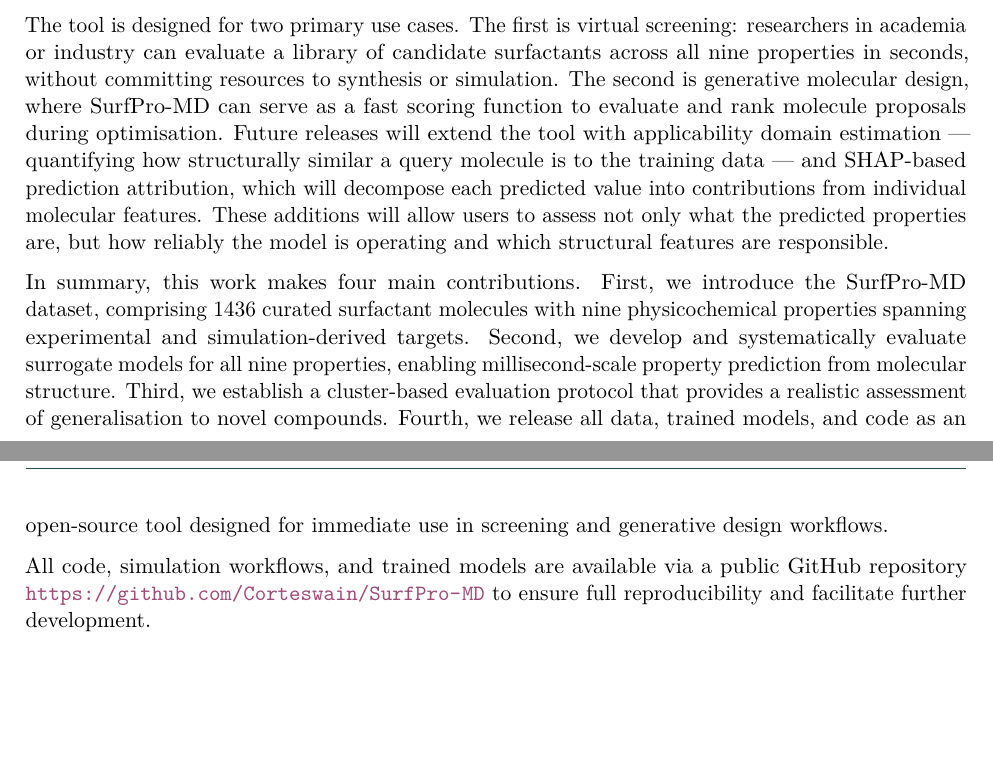
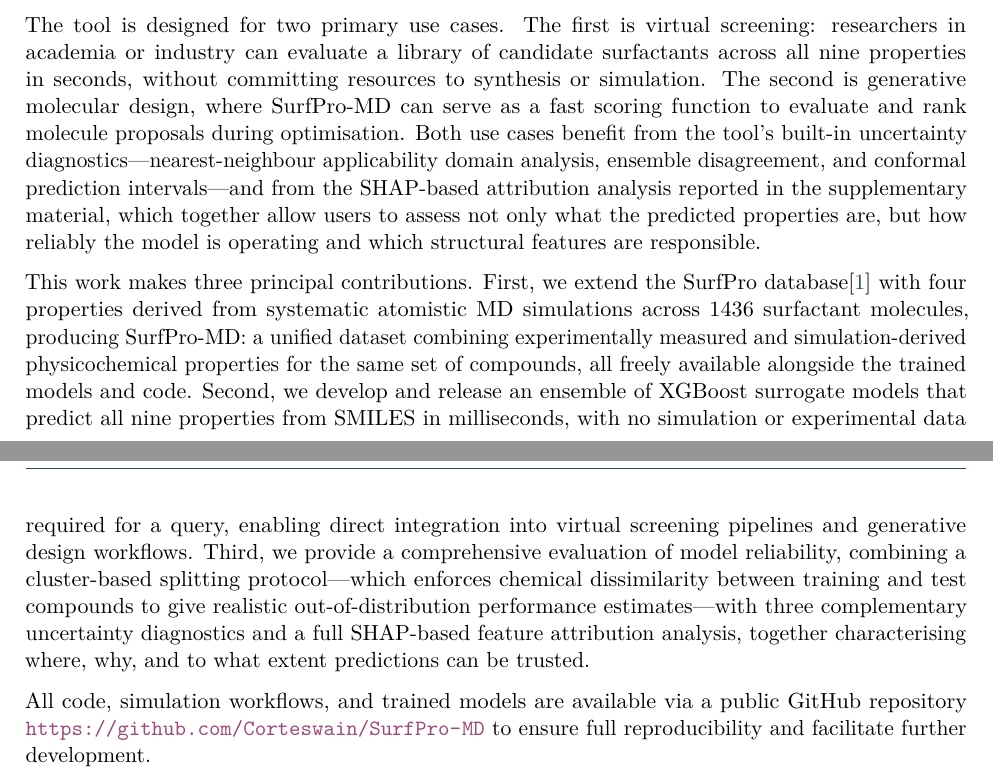
Before and after one commit to Corteswain/SurfPro-MD, a LaTeX document (paper/main.tex): two parts of pages 2 and 3 of 24, joined at a grey line, cut so that both start at the same text, the shorter picture padded with empty space. Compiled offline with pdfLaTeX.

Commit message:
intro: restate contributions as three prose paragraphs
Replace the four-item bullet-style summary with three principal
contributions in prose form:
  1. SurfPro-MD dataset (SurfPro + MD-derived properties)
  2. XGBoost surrogate models predicting nine properties from SMILES
  3. Comprehensive reliability evaluation (cluster splitting, three
     uncertainty diagnostics, SHAP attribution)

Also fix the residual "Future releases will extend the tool..."
sentence, which contradicted earlier fixes; the applicability domain
and SHAP analyses are already present.

Line breaks added after each sentence in touched paragraphs per
vim-editing convention.

Co-Authored-By: Claude Sonnet 4.6 <noreply@anthropic.com>

```diff
--- a/paper/main.tex
+++ b/paper/main.tex
@@ -125,9 +129,15 @@ Machine learning surrogate models offer a practical alternative: once trained on
 
 This work closes that gap. We introduce SurfPro-MD, an open-source surrogate modelling tool that predicts nine surfactant physicochemical properties directly from SMILES representations, requiring no experimental data or simulation expertise. Starting from the SurfPro database\cite{hodl_surfpro_2025}, we construct an augmented dataset of 1436 molecules by adding four properties generated from systematic atomistic MD simulations: solute and solvent diffusion coefficients, bulk viscosity, and interfacial surface tension. Surrogate models trained on this combined dataset are evaluated using a cluster-based protocol that enforces chemical dissimilarity between training and test compounds, ensuring that reported performance reflects generalisation to genuinely novel structures.
 
-The tool is designed for two primary use cases. The first is virtual screening: researchers in academia or industry can evaluate a library of candidate surfactants across all nine properties in seconds, without committing resources to synthesis or simulation. The second is generative molecular design, where SurfPro-MD can serve as a fast scoring function to evaluate and rank molecule proposals during optimisation. Future releases will extend the tool with applicability domain estimation --- quantifying how structurally similar a query molecule is to the training data --- and SHAP-based prediction attribution, which will decompose each predicted value into contributions from individual molecular features. These additions will allow users to assess not only what the predicted properties are, but how reliably the model is operating and which structural features are responsible.
+The tool is designed for two primary use cases.
+The first is virtual screening: researchers in academia or industry can evaluate a library of candidate surfactants across all nine properties in seconds, without committing resources to synthesis or simulation.
+The second is generative molecular design, where SurfPro-MD can serve as a fast scoring function to evaluate and rank molecule proposals during optimisation.
+Both use cases benefit from the tool's built-in uncertainty diagnostics---nearest-neighbour applicability domain analysis, ensemble disagreement, and conformal prediction intervals---and from the SHAP-based attribution analysis reported in the supplementary material, which together allow users to assess not only what the predicted properties are, but how reliably the model is operating and which structural features are responsible.
 
-In summary, this work makes four main contributions. First, we introduce the SurfPro-MD dataset, comprising 1436 curated surfactant molecules with nine physicochemical properties spanning experimental and simulation-derived targets. Second, we develop and systematically evaluate surrogate models for all nine properties, enabling millisecond-scale property prediction from molecular structure. Third, we establish a cluster-based evaluation protocol that provides a realistic assessment of generalisation to novel compounds. Fourth, we release all data, trained models, and code as an open-source tool designed for immediate use in screening and generative design workflows.
+This work makes three principal contributions.
+First, we extend the SurfPro database\cite{hodl_surfpro_2025} with four properties derived from systematic atomistic MD simulations across 1436 surfactant molecules, producing SurfPro-MD: a unified dataset combining experimentally measured and simulation-derived physicochemical properties for the same set of compounds, all freely available alongside the trained models and code.
+Second, we develop and release an ensemble of XGBoost surrogate models that predict all nine properties from SMILES in milliseconds, with no simulation or experimental data required for a query, enabling direct integration into virtual screening pipelines and generative design workflows.
+Third, we provide a comprehensive evaluation of model reliability, combining a cluster-based splitting protocol---which enforces chemical dissimilarity between training and test compounds to give realistic out-of-distribution performance estimates---with three complementary uncertainty diagnostics and a full SHAP-based feature attribution analysis, together characterising where, why, and to what extent predictions can be trusted.
 
 All code, simulation workflows, and trained models are available via a public GitHub repository \url{https://github.com/Corteswain/SurfPro-MD} to ensure full reproducibility and facilitate further development.
 
```
Also changed, not shown: paper/main.tex (26 more changed lines).
